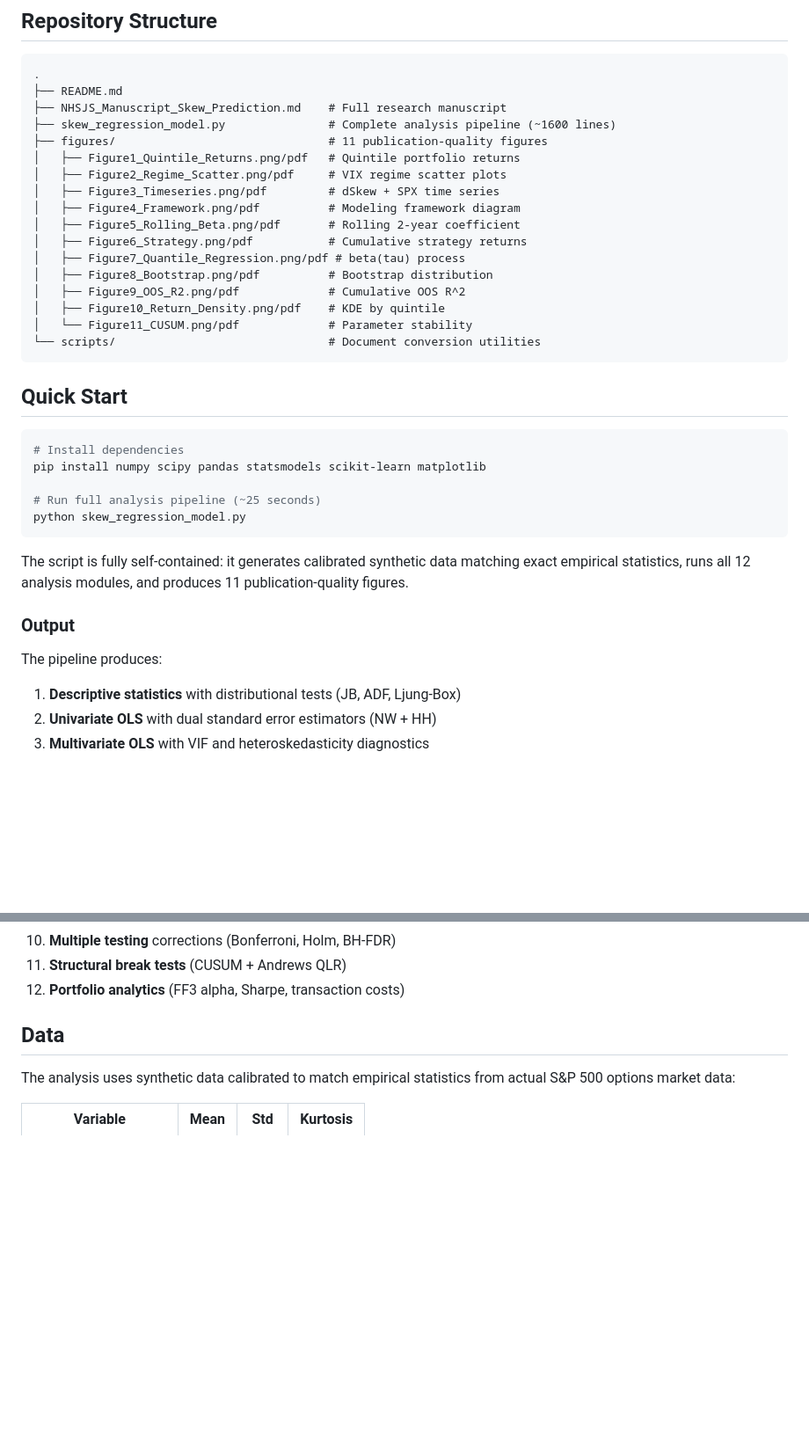
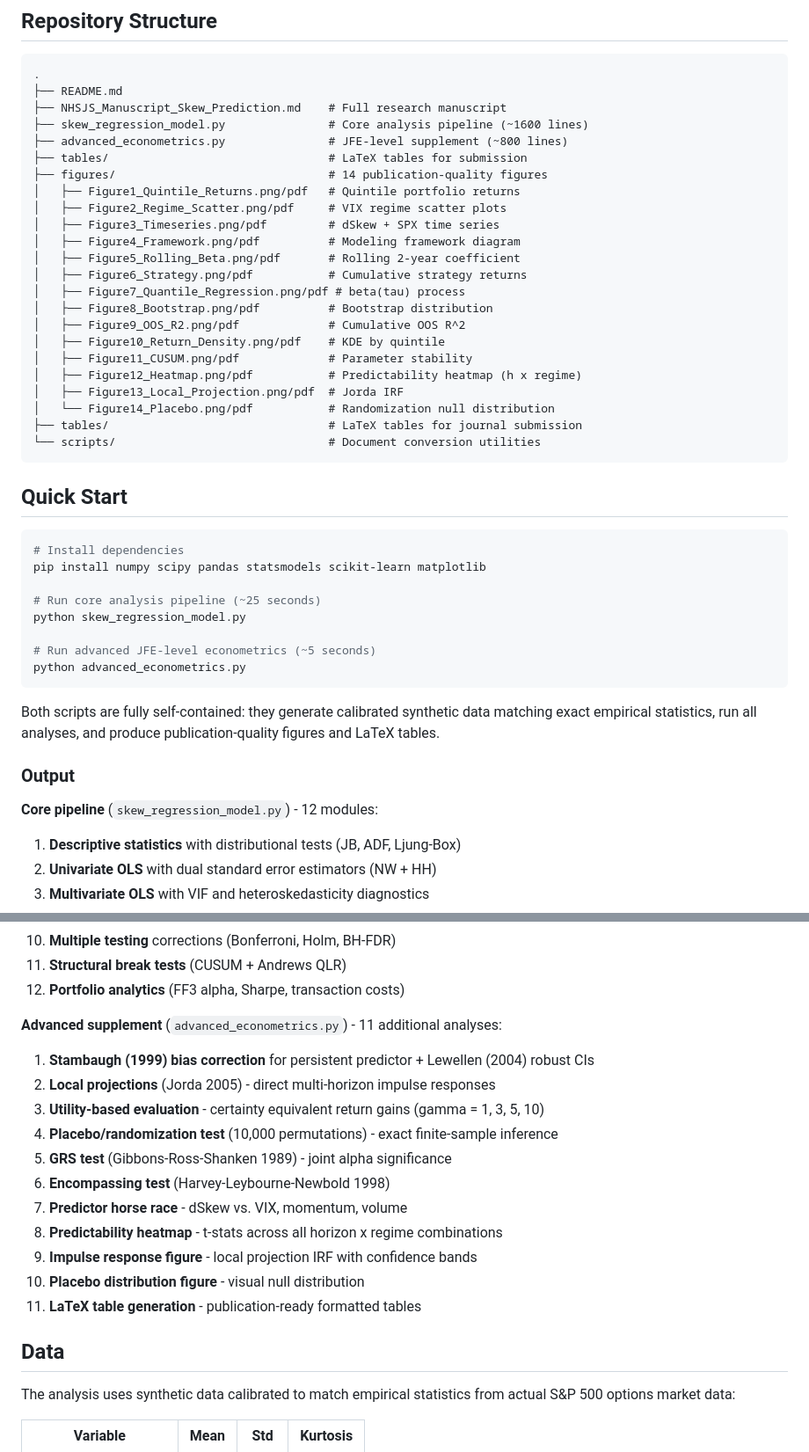
Before and after one commit to s-k-28/iv-skew-prediction, a Markdown page: README.md, 2 parts joined by grey strips. Shown at 88% size. GitHub-like rendering; blank space fills up the shorter version.

Commit message:
Update README with advanced econometrics documentation
Co-Authored-By: Claude Opus 4.6 <noreply@anthropic.com>

````diff
--- a/README.md
+++ b/README.md
@@ -72,8 +79,10 @@ This implementation goes beyond standard OLS to employ techniques used in profes
 .
 ├── README.md
 ├── NHSJS_Manuscript_Skew_Prediction.md    # Full research manuscript
-├── skew_regression_model.py               # Complete analysis pipeline (~1600 lines)
-├── figures/                               # 11 publication-quality figures
+├── skew_regression_model.py               # Core analysis pipeline (~1600 lines)
+├── advanced_econometrics.py               # JFE-level supplement (~800 lines)
+├── tables/                                # LaTeX tables for submission
+├── figures/                               # 14 publication-quality figures
 │   ├── Figure1_Quintile_Returns.png/pdf   # Quintile portfolio returns
 │   ├── Figure2_Regime_Scatter.png/pdf     # VIX regime scatter plots
 │   ├── Figure3_Timeseries.png/pdf         # dSkew + SPX time series
@@ -84,7 +93,11 @@ This implementation goes beyond standard OLS to employ techniques used in profes
 │   ├── Figure8_Bootstrap.png/pdf          # Bootstrap distribution
 │   ├── Figure9_OOS_R2.png/pdf             # Cumulative OOS R^2
 │   ├── Figure10_Return_Density.png/pdf    # KDE by quintile
-│   └── Figure11_CUSUM.png/pdf             # Parameter stability
+│   ├── Figure11_CUSUM.png/pdf             # Parameter stability
+│   ├── Figure12_Heatmap.png/pdf           # Predictability heatmap (h x regime)
+│   ├── Figure13_Local_Projection.png/pdf  # Jorda IRF
+│   └── Figure14_Placebo.png/pdf           # Randomization null distribution
+├── tables/                                # LaTeX tables for journal submission
 └── scripts/                               # Document conversion utilities
 ```
 
@@ -94,15 +107,18 @@ This implementation goes beyond standard OLS to employ techniques used in profes
 # Install dependencies
 pip install numpy scipy pandas statsmodels scikit-learn matplotlib
 
-# Run full analysis pipeline (~25 seconds)
+# Run core analysis pipeline (~25 seconds)
 python skew_regression_model.py
+
+# Run advanced JFE-level econometrics (~5 seconds)
+python advanced_econometrics.py
 ```
 
-The script is fully self-contained: it generates calibrated synthetic data matching exact empirical statistics, runs all 12 analysis modules, and produces 11 publication-quality figures.
+Both scripts are fully self-contained: they generate calibrated synthetic data matching exact empirical statistics, run all analyses, and produce publication-quality figures and LaTeX tables.
 
 ### Output
 
-The pipeline produces:
+**Core pipeline** (`skew_regression_model.py`) - 12 modules:
 1. **Descriptive statistics** with distributional tests (JB, ADF, Ljung-Box)
 2. **Univariate OLS** with dual standard error estimators (NW + HH)
 3. **Multivariate OLS** with VIF and heteroskedasticity diagnostics
@@ -115,6 +131,19 @@ The pipeline produces:
 10. **Multiple testing** corrections (Bonferroni, Holm, BH-FDR)
 11. **Structural break tests** (CUSUM + Andrews QLR)
 12. **Portfolio analytics** (FF3 alpha, Sharpe, transaction costs)
+
+**Advanced supplement** (`advanced_econometrics.py`) - 11 additional analyses:
+1. **Stambaugh (1999) bias correction** for persistent predictor + Lewellen (2004) robust CIs
+2. **Local projections** (Jorda 2005) - direct multi-horizon impulse responses
+3. **Utility-based evaluation** - certainty equivalent return gains (gamma = 1, 3, 5, 10)
+4. **Placebo/randomization test** (10,000 permutations) - exact finite-sample inference
+5. **GRS test** (Gibbons-Ross-Shanken 1989) - joint alpha significance
+6. **Encompassing test** (Harvey-Leybourne-Newbold 1998)
+7. **Predictor horse race** - dSkew vs. VIX, momentum, volume
+8. **Predictability heatmap** - t-stats across all horizon x regime combinations
+9. **Impulse response figure** - local projection IRF with confidence bands
+10. **Placebo distribution figure** - visual null distribution
+11. **LaTeX table generation** - publication-ready formatted tables
 
 ## Data
 
````
Also changed, not shown: other parts of README.md (+16 -2 lines).
